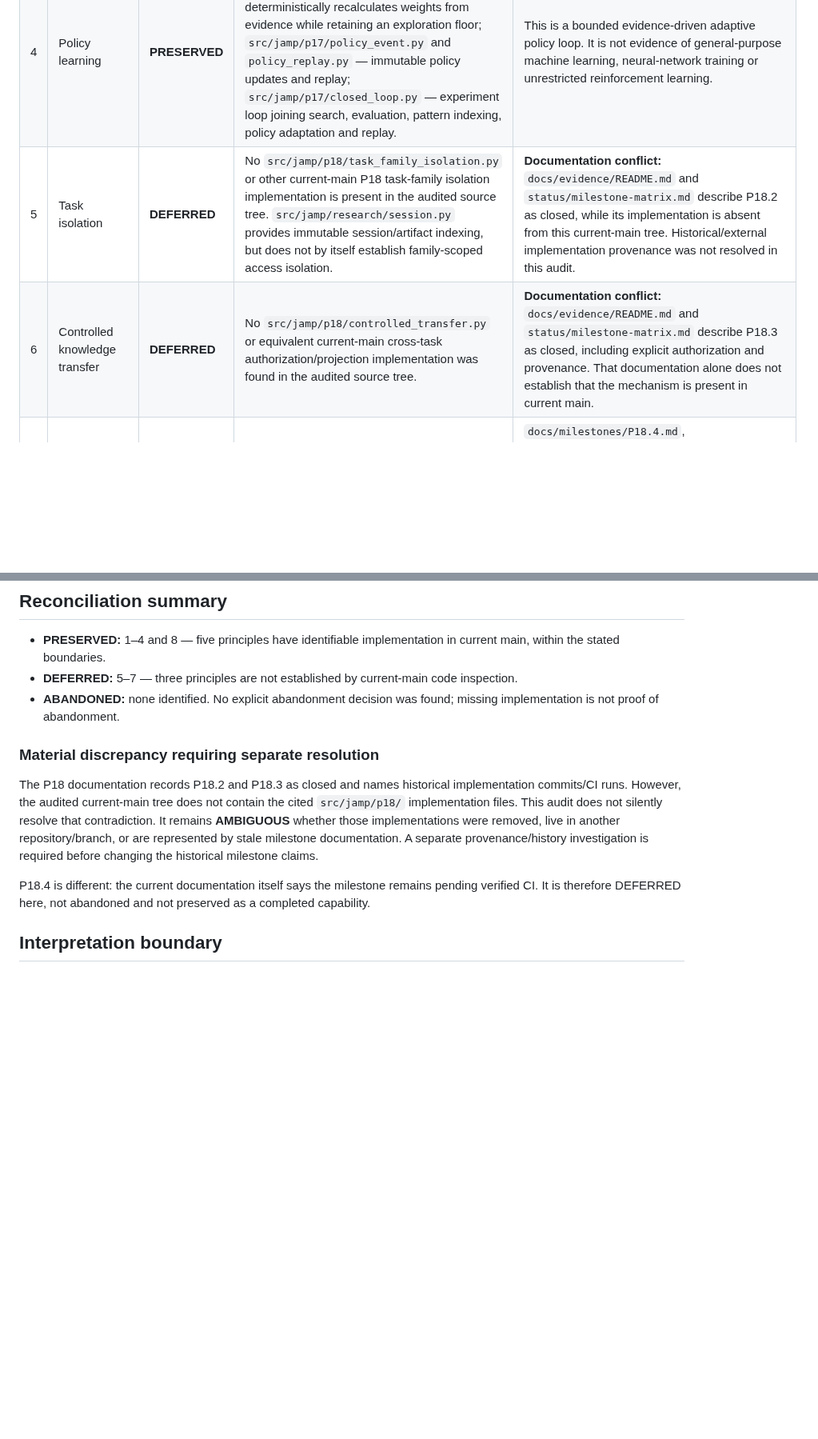
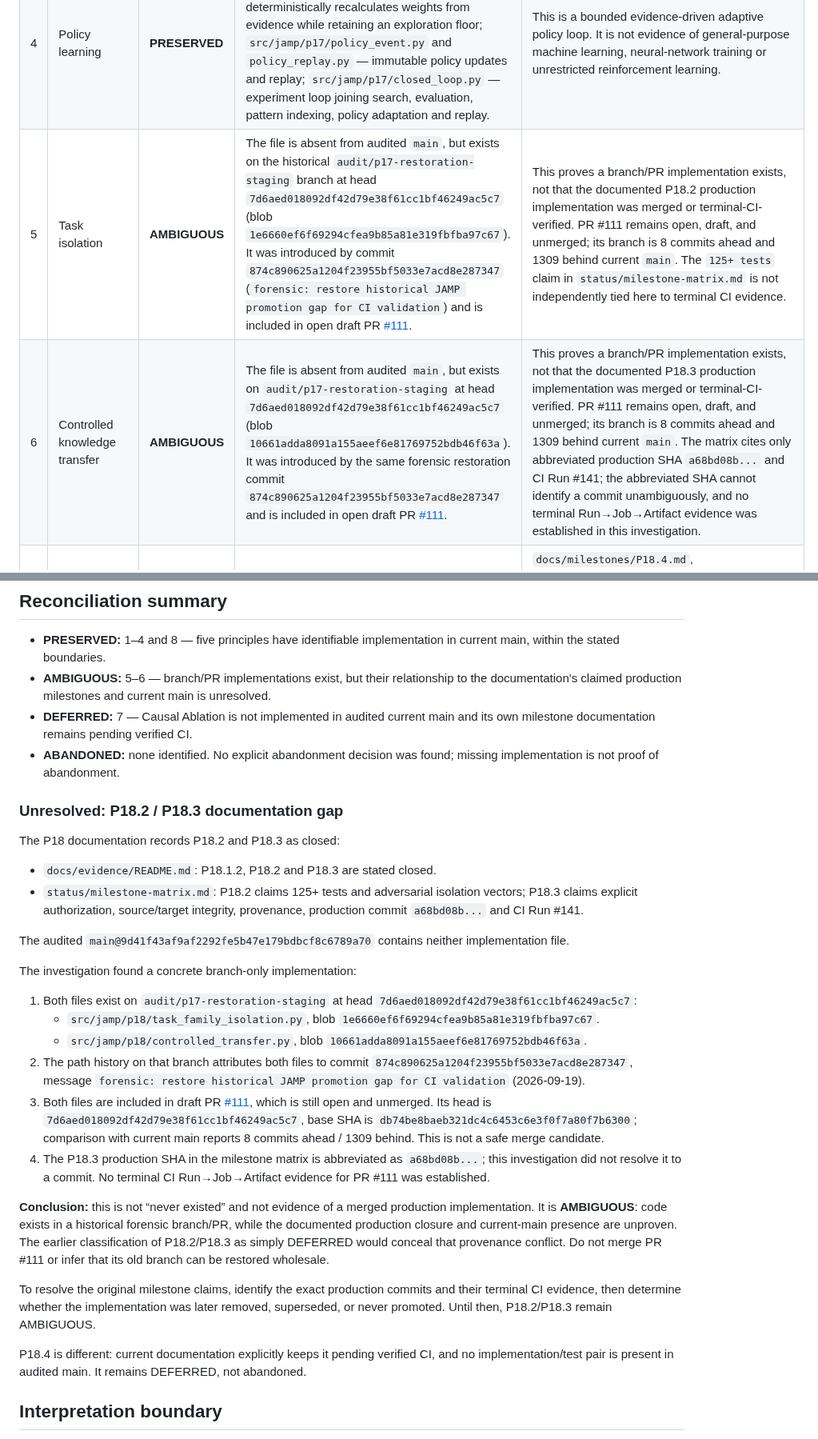
Before and after one commit to qwertymarketolog-lab/JAMP, a Markdown page: docs/MISSION_RECONCILIATION.md, 2 parts joined by grey strips. Shown at 80% size. GitHub-like rendering; blank space fills up the shorter version.

Commit message:
docs: record P18.2/P18.3 branch provenance ambiguity

```diff
--- a/docs/MISSION_RECONCILIATION.md
+++ b/docs/MISSION_RECONCILIATION.md
@@ -24,22 +24,41 @@ This is a static code audit. It does not claim that all listed behavior was inde
 | 2 | Deterministic search | **PRESERVED** | `src/jamp/research/search_space.py` — immutable, content-addressed `SearchState` and validated mutations; `src/jamp/research/candidate_generator.py` — pure candidate generation ordered by state hash; `src/jamp/p17/policy_guided_search.py` — canonical policy-bound trajectory digest. | Bounded deterministic search/generation surfaces exist. This does not establish that every possible JAMP search or external model response is deterministic. |
 | 3 | Replay & Time Travel | **PRESERVED** | `src/jamp/domain/replay.py` — `ReplayEngine.replay()` reconstructs Registry state and `replay_until()` reconstructs the ancestry ending at a target event; `src/jamp/p17/policy_replay.py` — deterministic policy-state replay; `src/jamp/research/replay.py` — replay trace verification and lineage-state reconstruction. | Historical reconstruction is implemented for declared event/state contracts; it is not a universal snapshot of arbitrary runtime/process state. |
 | 4 | Policy learning | **PRESERVED** | `src/jamp/p17/dynamic_policy.py` — `DynamicPolicyAdaptor.update()` deterministically recalculates weights from evidence while retaining an exploration floor; `src/jamp/p17/policy_event.py` and `policy_replay.py` — immutable policy updates and replay; `src/jamp/p17/closed_loop.py` — experiment loop joining search, evaluation, pattern indexing, policy adaptation and replay. | This is a bounded evidence-driven adaptive policy loop. It is not evidence of general-purpose machine learning, neural-network training or unrestricted reinforcement learning. |
-| 5 | Task isolation | **DEFERRED** | No `src/jamp/p18/task_family_isolation.py` or other current-main P18 task-family isolation implementation is present in the audited source tree. `src/jamp/research/session.py` provides immutable session/artifact indexing, but does not by itself establish family-scoped access isolation. | **Documentation conflict:** `docs/evidence/README.md` and `status/milestone-matrix.md` describe P18.2 as closed, while its implementation is absent from this current-main tree. Historical/external implementation provenance was not resolved in this audit. |
-| 6 | Controlled knowledge transfer | **DEFERRED** | No `src/jamp/p18/controlled_transfer.py` or equivalent current-main cross-task authorization/projection implementation was found in the audited source tree. | **Documentation conflict:** `docs/evidence/README.md` and `status/milestone-matrix.md` describe P18.3 as closed, including explicit authorization and provenance. That documentation alone does not establish that the mechanism is present in current main. |
+| 5 | Task isolation | **AMBIGUOUS** | The file is absent from audited `main`, but exists on the historical `audit/p17-restoration-staging` branch at head `7d6aed018092df42d79e38f61cc1bf46249ac5c7` (blob `1e6660ef6f69294cfea9b85a81e319fbfba97c67`). It was introduced by commit `874c890625a1204f23955bf5033e7acd8e287347` (`forensic: restore historical JAMP promotion gap for CI validation`) and is included in open draft PR [#111](https://github.com/qwertymarketolog-lab/JAMP/pull/111). | This proves a branch/PR implementation exists, not that the documented P18.2 production implementation was merged or terminal-CI-verified. PR #111 remains open, draft, and unmerged; its branch is 8 commits ahead and 1309 behind current `main`. The `125+ tests` claim in `status/milestone-matrix.md` is not independently tied here to terminal CI evidence. |
+| 6 | Controlled knowledge transfer | **AMBIGUOUS** | The file is absent from audited `main`, but exists on `audit/p17-restoration-staging` at head `7d6aed018092df42d79e38f61cc1bf46249ac5c7` (blob `10661adda8091a155aeef6e81769752bdb46f63a`). It was introduced by the same forensic restoration commit `874c890625a1204f23955bf5033e7acd8e287347` and is included in open draft PR [#111](https://github.com/qwertymarketolog-lab/JAMP/pull/111). | This proves a branch/PR implementation exists, not that the documented P18.3 production implementation was merged or terminal-CI-verified. PR #111 remains open, draft, and unmerged; its branch is 8 commits ahead and 1309 behind current `main`. The matrix cites only abbreviated production SHA `a68bd08b...` and CI Run #141; the abbreviated SHA cannot identify a commit unambiguously, and no terminal Run→Job→Artifact evidence was established in this investigation. |
 | 7 | Causal ablation | **DEFERRED** | No current-main P18.4 implementation/test pair was found in the source tree. `src/jamp/research/causal.py` models causal events and ordering, not guardrail-removal experiments. | `docs/milestones/P18.4.md`, `docs/evidence/README.md` and `status/milestone-matrix.md` explicitly keep P18.4 **PENDING VERIFIED CI** and point to target SHA `7b717a8dea269bc5c33d9c128634f55c0bad27b0`. The documented target is not the audited main SHA. |
 | 8 | Evidence first | **PRESERVED** | `src/jamp/db/schema.sql` — ordered `evidence_chain` with payload hashes; `src/jamp/db/verdicts.py` — evidence-chain retrieval; `src/jamp/evidence/checker.py` — raw-response digest validation and CHECKED/FAILED/INCONCLUSIVE outcomes; `src/jamp/runtime/evidence_gate.py` — canonical evidence cardinality/hash/Frozen Core checks; `src/jamp/runtime/provenance.py` — execution trace and evidence binding. | The evidence-first principle has concrete persistence, checking and runtime-gate implementations. The research protocol's broader milestone-GREEN rule also depends on CI/evidence workflow controls, not on the database table alone. |
 
 ## Reconciliation summary
 
 - **PRESERVED:** 1–4 and 8 — five principles have identifiable implementation in current main, within the stated boundaries.
-- **DEFERRED:** 5–7 — three principles are not established by current-main code inspection.
+- **AMBIGUOUS:** 5–6 — branch/PR implementations exist, but their relationship to the documentation's claimed production milestones and current main is unresolved.
+- **DEFERRED:** 7 — Causal Ablation is not implemented in audited current main and its own milestone documentation remains pending verified CI.
 - **ABANDONED:** none identified. No explicit abandonment decision was found; missing implementation is not proof of abandonment.
 
-### Material discrepancy requiring separate resolution
+### Unresolved: P18.2 / P18.3 documentation gap
 
-The P18 documentation records P18.2 and P18.3 as closed and names historical implementation commits/CI runs. However, the audited current-main tree does not contain the cited `src/jamp/p18/` implementation files. This audit does not silently resolve that contradiction. It remains **AMBIGUOUS** whether those implementations were removed, live in another repository/branch, or are represented by stale milestone documentation. A separate provenance/history investigation is required before changing the historical milestone claims.
+The P18 documentation records P18.2 and P18.3 as closed:
 
-P18.4 is different: the current documentation itself says the milestone remains pending verified CI. It is therefore DEFERRED here, not abandoned and not preserved as a completed capability.
+- `docs/evidence/README.md`: P18.1.2, P18.2 and P18.3 are stated closed.
+- `status/milestone-matrix.md`: P18.2 claims 125+ tests and adversarial isolation vectors; P18.3 claims explicit authorization, source/target integrity, provenance, production commit `a68bd08b...` and CI Run #141.
+
+The audited `main@9d41f43af9af2292fe5b47e179bdbcf8c6789a70` contains neither implementation file.
+
+The investigation found a concrete branch-only implementation:
+
+1. Both files exist on `audit/p17-restoration-staging` at head `7d6aed018092df42d79e38f61cc1bf46249ac5c7`:
+   - `src/jamp/p18/task_family_isolation.py`, blob `1e6660ef6f69294cfea9b85a81e319fbfba97c67`.
+   - `src/jamp/p18/controlled_transfer.py`, blob `10661adda8091a155aeef6e81769752bdb46f63a`.
+2. The path history on that branch attributes both files to commit `874c890625a1204f23955bf5033e7acd8e287347`, message `forensic: restore historical JAMP promotion gap for CI validation` (2026-09-19).
+3. Both files are included in draft PR [#111](https://github.com/qwertymarketolog-lab/JAMP/pull/111), which is still open and unmerged. Its head is `7d6aed018092df42d79e38f61cc1bf46249ac5c7`, base SHA is `db74be8baeb321dc4c6453c6e3f0f7a80f7b6300`; comparison with current main reports 8 commits ahead / 1309 behind. This is not a safe merge candidate.
+4. The P18.3 production SHA in the milestone matrix is abbreviated as `a68bd08b...`; this investigation did not resolve it to a commit. No terminal CI Run→Job→Artifact evidence for PR #111 was established.
+
+**Conclusion:** this is not “never existed” and not evidence of a merged production implementation. It is **AMBIGUOUS**: code exists in a historical forensic branch/PR, while the documented production closure and current-main presence are unproven. The earlier classification of P18.2/P18.3 as simply DEFERRED would conceal that provenance conflict. Do not merge PR #111 or infer that its old branch can be restored wholesale.
+
+To resolve the original milestone claims, identify the exact production commits and their terminal CI evidence, then determine whether the implementation was later removed, superseded, or never promoted. Until then, P18.2/P18.3 remain AMBIGUOUS.
+
+P18.4 is different: current documentation explicitly keeps it pending verified CI, and no implementation/test pair is present in audited main. It remains DEFERRED, not abandoned.
 
 ## Interpretation boundary
 
```
Also changed, not shown: other parts of docs/MISSION_RECONCILIATION.md (+1 -0 lines).
